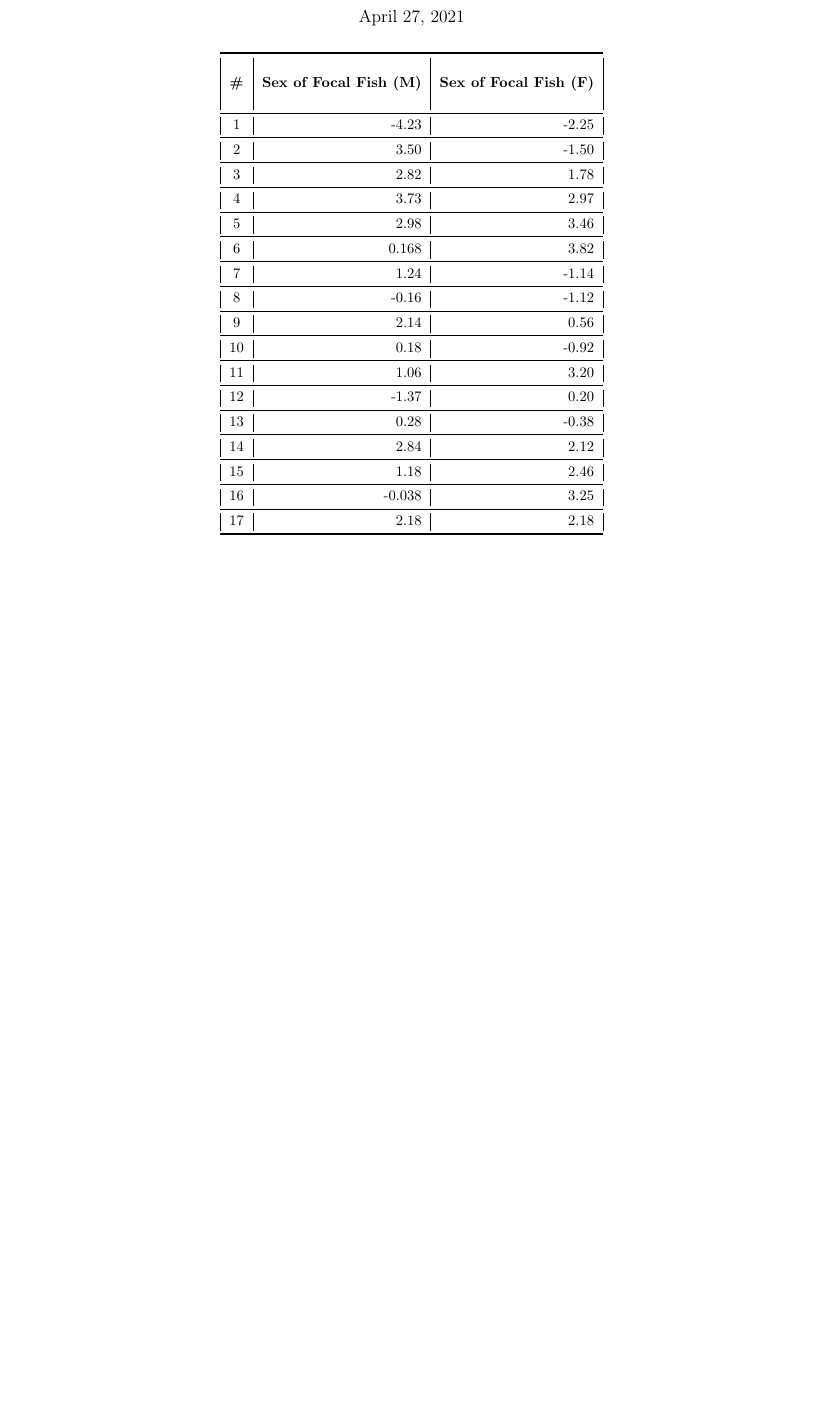
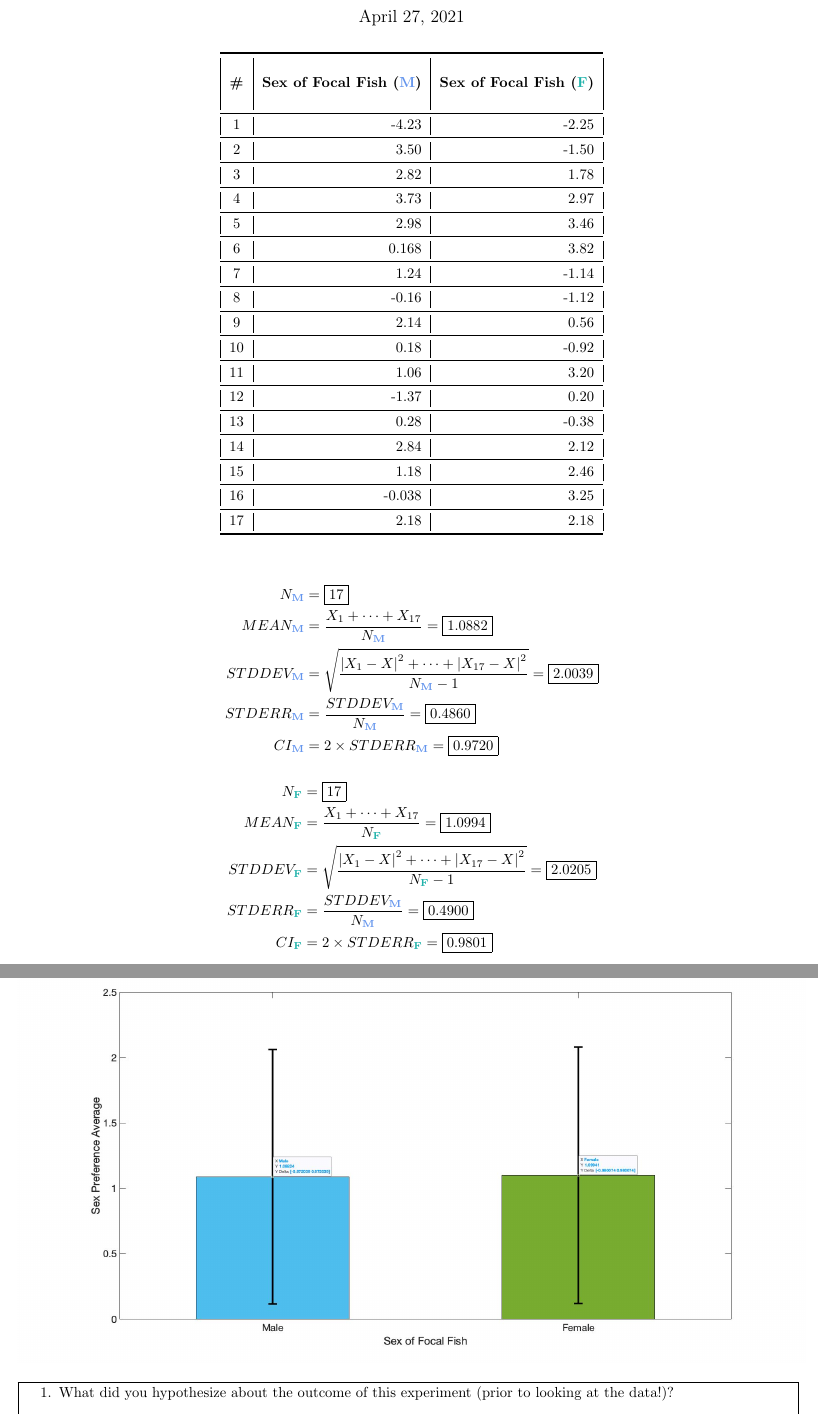
Before and after one commit to phildkim/csun_spring2021, a LaTeX document (BIO_106L/Lab_10/main.tex): part of the page before the commit and two parts of pages 1 and 2 of 2 after it, the two joined at a grey line, cut so that both start at the same text, the shorter picture padded with empty space. Compiled offline with pdfLaTeX.

Commit message:
csun spring 2021

```diff
--- a/BIO_106L/Lab_10/main.tex
+++ b/BIO_106L/Lab_10/main.tex
@@ -24,6 +24,8 @@
 \definecolor{G}{HTML}{20b2aa} % lightseagreen
 \def\DA#1{\textcolor{B}{\textbf{#1}}}
 \def\DB#1{\textcolor{G}{\textbf{#1}}}
+\def\Da#1{\color{B}\bf#1}
+\def\Db#1{\color{G}\bf#1}
 \def\A#1{\textbf{#1}}
 \def\B#1#2#3{\hspace*{#2}\textbf{#1}\hspace*{#3}}
 \graphicspath{{./images/}} % image path
@@ -40,8 +42,8 @@
     \A{\textcolor{white}{Sex of Focal Fish (M)}} &
     \A{\textcolor{white}{Sex of Focal Fish (F)}}\\
     \textbf{\#} &
-    \B{Sex of Focal Fish (M)}{0em}{0em} &
-    \B{Sex of Focal Fish (F)}{0em}{0em}\\
+    \B{Sex of Focal Fish (\DA{M})}{0em}{0em} &
+    \B{Sex of Focal Fish (\DB{F})}{0em}{0em}\\
     \textbf{\textcolor{white}{\#}} &
     \textbf{\textcolor{white}{\#}} &
     \textbf{\textcolor{white}{\#}}\\
@@ -77,22 +79,35 @@
     \bottomrule
   \end{longtable}
 \end{center}
-% n
-% mean
-% std dev
-% std err
-% ci
+\begin{equation*}
+  \begin{split}
+    N_{\Da{M}} &= \boxed{17}\\
+    MEAN_{\Da{M}} &=\frac{X_1 + \cdots+ X_{17}}{N_{\Da{M}}}=\boxed{1.0882}\\
+    STDDEV_{\Da{M}} &=\sqrt{\frac{\left|X_1 - X\right|^2 +\cdots +\left|X_{17} - X\right|^2}{N_{\Da{M}} - 1}}=\boxed{2.0039}\\
+    STDERR_{\Da{M}} &=\frac{STDDEV_{\Da{M}}}{N_{\Da{M}}}=\boxed{0.4860}\\
+    CI_{\Da{M}} &= 2\times STDERR_{\Da{M}}=\boxed{0.9720}
+  \end{split}
+\end{equation*}
 
-% preference:
-% mean
-% ci
-
-% graph
-
-% 1. What did you hypothesize about the outcome of this experiment (prior to looking at the data!)?
-
-% 2. Do the data provide evidence to support your hypothesis ? Explain (in other words, interpret your graph).
-
-% 3. How does this experiment relate to the concept of sexual selection? (Hint: mate choice based on coloration and morphological features)
-
+\begin{equation*}
+  \begin{split}
+    N_{\Db{F}} &= \boxed{17}\\
+    MEAN_{\Db{F}} &=\frac{X_1 + \cdots+ X_{17}}{N_{\Db{F}}}=\boxed{1.0994}\\
+    STDDEV_{\Db{F}} &=\sqrt{\frac{\left|X_1 - X\right|^2 +\cdots +\left|X_{17} - X\right|^2}{N_{\Db{F}} - 1}}=\boxed{2.0205}\\
+    STDERR_{\Db{F}} &=\frac{STDDEV_{\Da{M}}}{N_{\Da{M}}}=\boxed{0.4900}\\
+    CI_{\Db{F}} &= 2\times STDERR_{\Db{F}}=\boxed{0.9801}
+  \end{split}
+\end{equation*}
+\includegraphics[width=\textwidth]{bars.jpg}
+\text{}\\
+\fbox{\begin{minipage}{53em}
+  \begin{enumerate}
+    \item What did you hypothesize about the outcome of this experiment (prior to looking at the data!)?
+    \item[] My hypothesis is that the females will prefer showy males and male fishes prefer smaller female fishes.
+    \item Do the data provide evidence to support your hypothesis? Explain (in other words, interpret your graph).
+    \item[] Male focal fishes prefer larger focal fishes while the female focal fishes prefer showy male fishes.
+    \item How does this experiment relate to the concept of sexual selection? (Hint: mate choice based on coloration and morphological features)
+    \item[] Males with showy tails are healthier and can possibly give more reproductive success. The showy tail gives a disadvantage to the male from escaping predators, but if the male is able to still maintain a showy tail without getting eaten, they are seen as a “fit” mate for the female (lead to more offspring). Females that are larger can carry more offspring because body size is correlated with number of offspring. So males may choose the larger female because she will lead to more offspring.
+  \end{enumerate}
+\end{minipage}}
 \end{document}
```
Also changed, not shown: BIO_106L/Lab_10/main.pdf, 3 other files.
